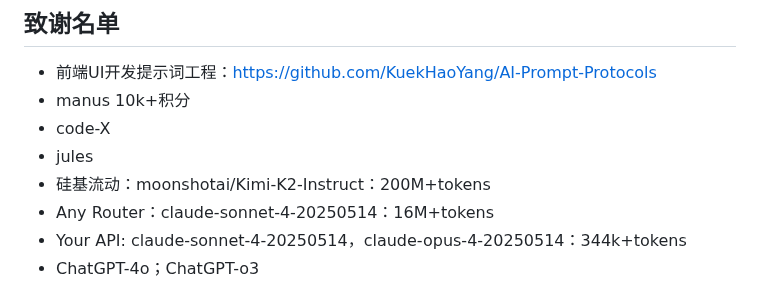
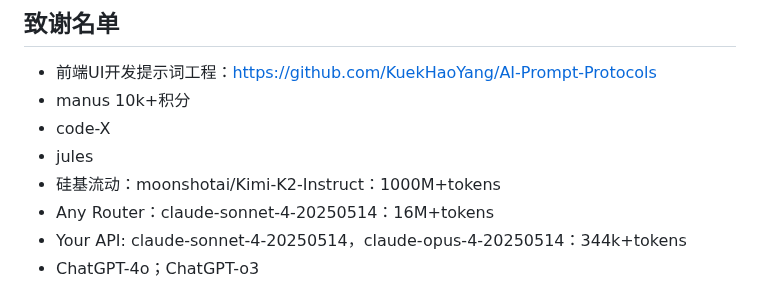
Before and after one commit to zhuchenyu2008/AI-Diary, a Markdown page: README.md, the part around the change. Rendered like a GitHub page.

```diff
--- a/README.md
+++ b/README.md
@@ -125,7 +125,7 @@ docker-compose up -d
 - manus 10k+积分
 - code-X
 - jules
-- 硅基流动：moonshotai/Kimi-K2-Instruct：200M+tokens
+- 硅基流动：moonshotai/Kimi-K2-Instruct：1000M+tokens
 - Any Router：claude-sonnet-4-20250514：16M+tokens
 - Your API: claude-sonnet-4-20250514，claude-opus-4-20250514：344k+tokens
 - ChatGPT-4o；ChatGPT-o3
```
